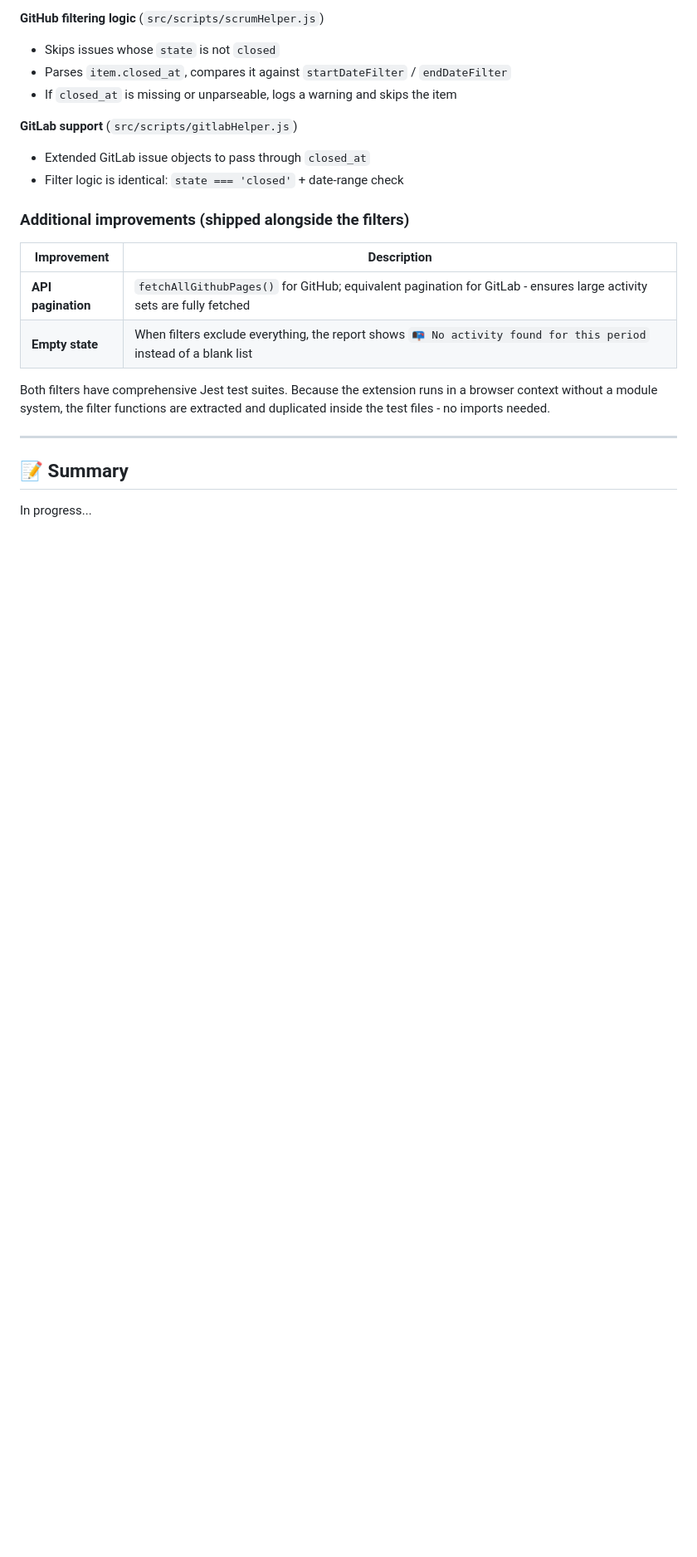
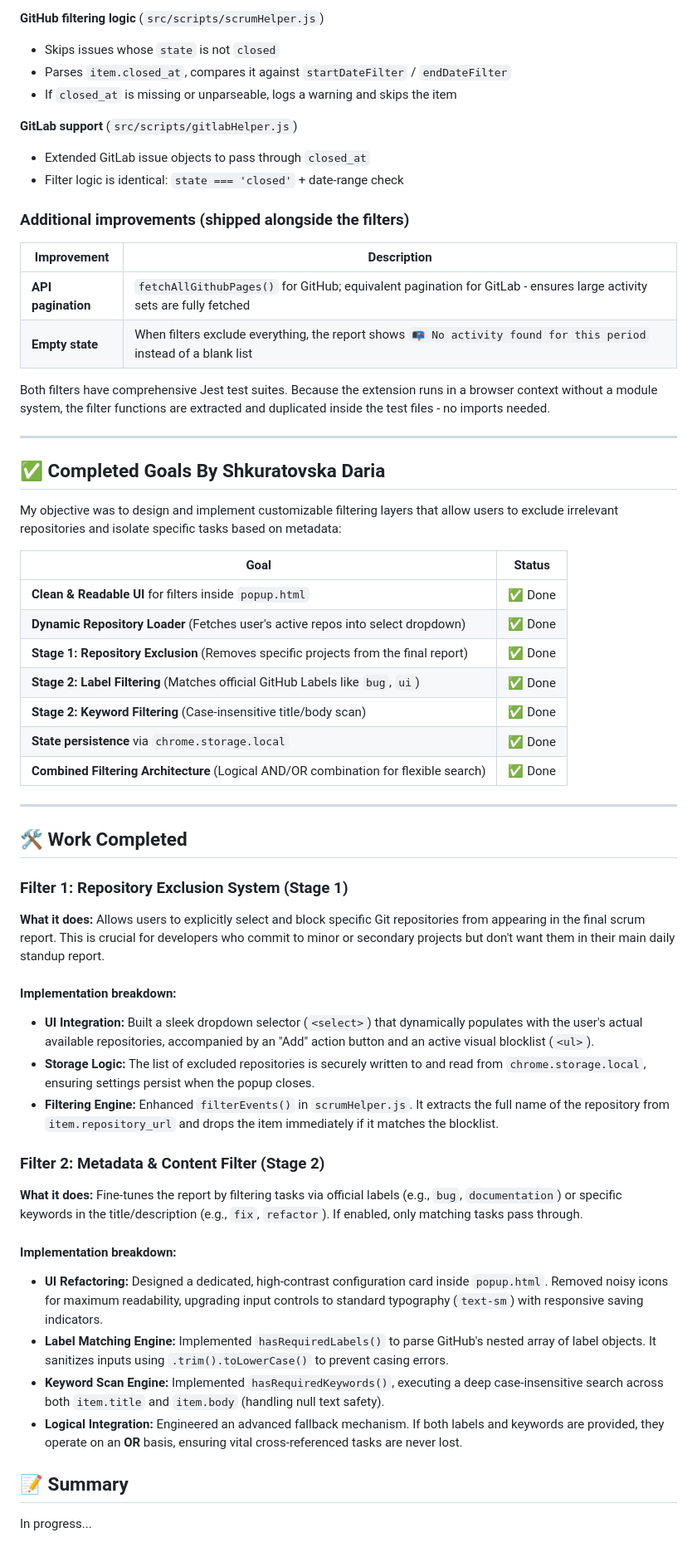
Before and after one commit to PopovaAnnaa/scrum-helper-addition, a Markdown page: README.md, the part around the change. Shown at 83% size. Drawn GitHub-style; blank space fills up the shorter version.

Commit message:
Update README Dasha
Added a section detailing completed goals and work on filtering features, including repository exclusion and metadata filtering.

```diff
--- a/README.md
+++ b/README.md
@@ -108,6 +108,43 @@ Both filters have comprehensive Jest test suites. Because the extension runs in
 
 ---
 
+## ✅ Completed Goals By Shkuratovska Daria
+
+My objective was to design and implement customizable filtering layers that allow users to exclude irrelevant repositories and isolate specific tasks based on metadata:
+
+| Goal | Status |
+|---|---|
+| **Clean & Readable UI** for filters inside `popup.html` | ✅ Done |
+| **Dynamic Repository Loader** (Fetches user's active repos into select dropdown) | ✅ Done |
+| **Stage 1: Repository Exclusion** (Removes specific projects from the final report) | ✅ Done |
+| **Stage 2: Label Filtering** (Matches official GitHub Labels like `bug`, `ui`) | ✅ Done |
+| **Stage 2: Keyword Filtering** (Case-insensitive title/body scan) | ✅ Done |
+| **State persistence** via `chrome.storage.local` | ✅ Done |
+| **Combined Filtering Architecture** (Logical AND/OR combination for flexible search) | ✅ Done |
+
+---
+
+## 🛠️ Work Completed
+
+### Filter 1: Repository Exclusion System (Stage 1)
+
+**What it does:** Allows users to explicitly select and block specific Git repositories from appearing in the final scrum report. This is crucial for developers who commit to minor or secondary projects but don't want them in their main daily standup report.
+
+#### Implementation breakdown:
+- **UI Integration:** Built a sleek dropdown selector (`<select>`) that dynamically populates with the user's actual available repositories, accompanied by an "Add" action button and an active visual blocklist (`<ul>`).
+- **Storage Logic:** The list of excluded repositories is securely written to and read from `chrome.storage.local`, ensuring settings persist when the popup closes.
+- **Filtering Engine:** Enhanced `filterEvents()` in `scrumHelper.js`. It extracts the full name of the repository from `item.repository_url` and drops the item immediately if it matches the blocklist.
+
+### Filter 2: Metadata & Content Filter (Stage 2)
+
+**What it does:** Fine-tunes the report by filtering tasks via official labels (e.g., `bug`, `documentation`) or specific keywords in the title/description (e.g., `fix`, `refactor`). If enabled, only matching tasks pass through.
+
+#### Implementation breakdown:
+- **UI Refactoring:** Designed a dedicated, high-contrast configuration card inside `popup.html`. Removed noisy icons for maximum readability, upgrading input controls to standard typography (`text-sm`) with responsive saving indicators.
+- **Label Matching Engine:** Implemented `hasRequiredLabels()` to parse GitHub's nested array of label objects. It sanitizes inputs using `.trim().toLowerCase()` to prevent casing errors.
+- **Keyword Scan Engine:** Implemented `hasRequiredKeywords()`, executing a deep case-insensitive search across both `item.title` and `item.body` (handling null text safety).
+- **Logical Integration:** Engineered an advanced fallback mechanism. If both labels and keywords are provided, they operate on an **OR** basis, ensuring vital cross-referenced tasks are never lost.
+
 ## 📝 Summary
 
 In progress...
```
